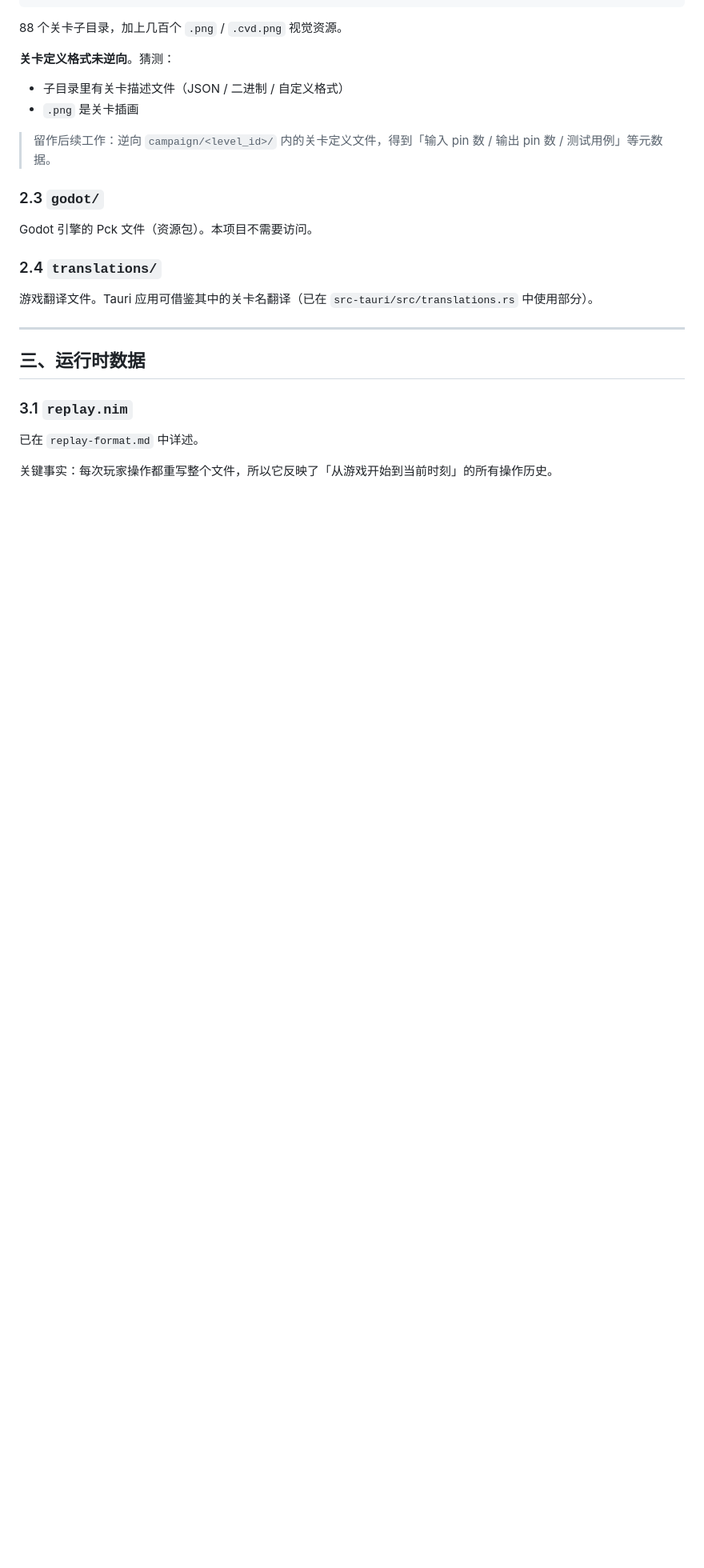
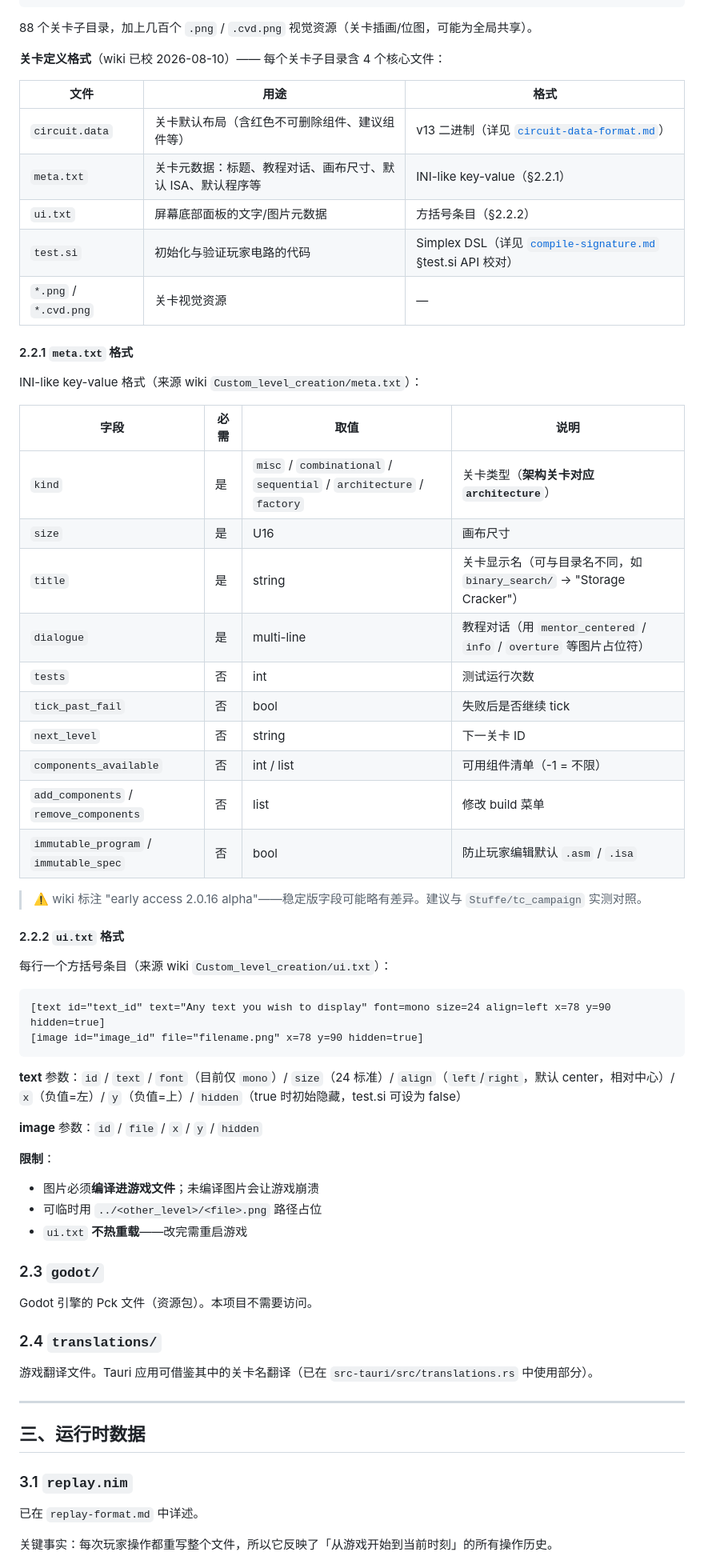
Before and after one commit to jialanhu0915/turing-complete-manager, a Markdown page: docs/10-investigation/level-data.md, the part around one of its changes. Shown at 80% size. Rendered like a GitHub page; blank space fills up the shorter version.

Commit message:
docs: 补充 wiki 校对 — campaign 官方源 + meta.txt + ui.txt 格式
继续用 turingcomplete.wiki 校对 docs，本轮重新校准 §2.2 campaign/
整节。原节内容已过时（写"关卡定义格式未逆向，猜测 JSON/二进制"），
本轮用 wiki 完整替换。

新内容：
- 官方源指针：Stuffe/tc_campaign Git 仓库（游戏作者维护，
  88 个主线关卡完整定义）—— 调查 campaign 的权威参考
- 关卡目录四件套表（circuit.data + meta.txt + ui.txt + test.si）
  + 各自格式指针
- §2.2.1 meta.txt 完整字段表（来源 wiki Custom_level_creation/meta.txt）：
  * kind 五类（misc/combinational/sequential/architecture/factory）
  * size U16 / title / dialogue（含 mentor_centered、info、overture
    等图片占位符）
  * 可选：tests / tick_past_fail / next_level /
    components_available / add_components / remove_components /
    immutable_program / immutable_spec
- §2.2.2 ui.txt 方括号条目格式（来源 wiki Custom_level_creation/ui.txt）：
  * [text id=... text=... font=mono size=24 align=... x=... y=...
    hidden=...]
  * [image id=... file=... x=... y=... hidden=...]
  * 重要限制：图片必须编译进游戏文件，未编译会崩溃；
    ui.txt 不热重载，需重启游戏

仅修改 docs，未碰代码。Wiki 来源 CC BY-SA 4.0，仅提取事实，
未复制原文。

Co-Authored-By: Claude Opus 4.8 (1M context) <noreply@anthropic.com>

````diff
--- a/docs/10-investigation/level-data.md
+++ b/docs/10-investigation/level-data.md
@@ -177,13 +179,54 @@ campaign/
 └── ...
 ```
 
-88 个关卡子目录，加上几百个 `.png` / `.cvd.png` 视觉资源。
+88 个关卡子目录，加上几百个 `.png` / `.cvd.png` 视觉资源（关卡插画/位图，可能为全局共享）。
 
-**关卡定义格式未逆向**。猜测：
-- 子目录里有关卡描述文件（JSON / 二进制 / 自定义格式）
-- `.png` 是关卡插画
+**关卡定义格式**（wiki 已校 2026-08-10）—— 每个关卡子目录含 4 个核心文件：
 
-> 留作后续工作：逆向 `campaign/<level_id>/` 内的关卡定义文件，得到「输入 pin 数 / 输出 pin 数 / 测试用例」等元数据。
+| 文件 | 用途 | 格式 |
+|---|---|---|
+| `circuit.data` | 关卡默认布局（含红色不可删除组件、建议组件等） | v13 二进制（详见 [`circuit-data-format.md`](circuit-data-format.md)） |
+| `meta.txt` | 关卡元数据：标题、教程对话、画布尺寸、默认 ISA、默认程序等 | INI-like key-value（§2.2.1） |
+| `ui.txt` | 屏幕底部面板的文字/图片元数据 | 方括号条目（§2.2.2） |
+| `test.si` | 初始化与验证玩家电路的代码 | Simplex DSL（详见 [`compile-signature.md`](compile-signature.md) §test.si API 校对） |
+| `*.png` / `*.cvd.png` | 关卡视觉资源 | — |
+
+#### 2.2.1 `meta.txt` 格式
+
+INI-like key-value 格式（来源 wiki `Custom_level_creation/meta.txt`）：
+
+| 字段 | 必需 | 取值 | 说明 |
+|---|---|---|---|
+| `kind` | 是 | `misc` / `combinational` / `sequential` / `architecture` / `factory` | 关卡类型（**架构关卡对应 `architecture`**） |
+| `size` | 是 | U16 | 画布尺寸 |
+| `title` | 是 | string | 关卡显示名（可与目录名不同，如 `binary_search/` → "Storage Cracker"） |
+| `dialogue` | 是 | multi-line | 教程对话（用 `mentor_centered` / `info` / `overture` 等图片占位符） |
+| `tests` | 否 | int | 测试运行次数 |
+| `tick_past_fail` | 否 | bool | 失败后是否继续 tick |
+| `next_level` | 否 | string | 下一关卡 ID |
+| `components_available` | 否 | int / list | 可用组件清单（-1 = 不限） |
+| `add_components` / `remove_components` | 否 | list | 修改 build 菜单 |
+| `immutable_program` / `immutable_spec` | 否 | bool | 防止玩家编辑默认 `.asm` / `.isa` |
+
+> ⚠️ wiki 标注 "early access 2.0.16 alpha"——稳定版字段可能略有差异。建议与 `Stuffe/tc_campaign` 实测对照。
+
+#### 2.2.2 `ui.txt` 格式
+
+每行一个方括号条目（来源 wiki `Custom_level_creation/ui.txt`）：
+
+```
+[text id="text_id" text="Any text you wish to display" font=mono size=24 align=left x=78 y=90 hidden=true]
+[image id="image_id" file="filename.png" x=78 y=90 hidden=true]
+```
+
+**text** 参数：`id` / `text` / `font`（目前仅 `mono`）/ `size`（24 标准）/ `align`（`left`/`right`，默认 center，相对中心）/ `x`（负值=左）/ `y`（负值=上）/ `hidden`（true 时初始隐藏，test.si 可设为 false）
+
+**image** 参数：`id` / `file` / `x` / `y` / `hidden`
+
+**限制**：
+- 图片必须**编译进游戏文件**；未编译图片会让游戏崩溃
+- 可临时用 `../<other_level>/<file>.png` 路径占位
+- `ui.txt` **不热重载**——改完需重启游戏
 
 ### 2.3 `godot/`
 
````
Also changed, not shown: other parts of docs/10-investigation/level-data.md (+4 -2 lines).
